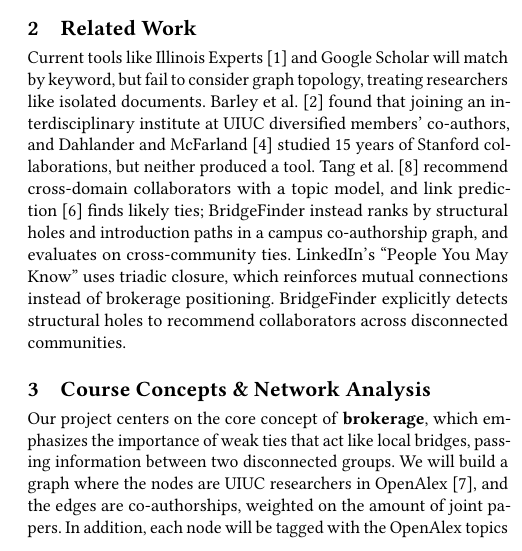
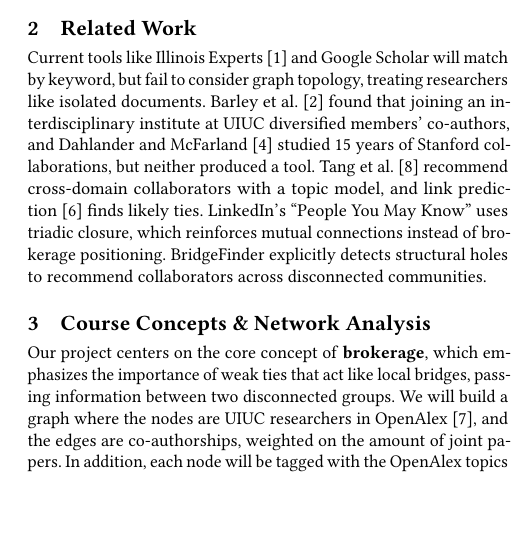
Before and after one commit to evanlin23/cs470, a LaTeX paper (proposal/latex/main.tex): part of one column of page 1 of 2, cut so that both start at the same text, the shorter picture padded with empty space. Compiled offline with pdfLaTeX.

Commit message:
Update proposal with team's Related Work edit
Co-authored-by: Evan Lin <113861384+evanlin23@users.noreply.github.com>
Co-authored-by: Eric Liu <143140470+e-liuu@users.noreply.github.com>
Co-Authored-By: Claude Opus 5.5 <noreply@anthropic.com>
Claude-Session: https://claude.ai/code/session_015pLTPGXGuzNB2XWkYefWEY

```diff
--- a/proposal/latex/main.tex
+++ b/proposal/latex/main.tex
@@ -31,7 +31,7 @@ When students search for a research mentor or researchers seek collaborators, th
 % prediction~\cite{libennowell2007} finds \emph{likely} ties; we rank ties by \emph{value}, using Burt's
 % constraint~\cite{burt1992}.
 
-Current tools like Illinois Experts~\cite{experts} and Google Scholar will match by keyword, but fail to consider graph topology, treating researchers like isolated documents. Barley et al.~\cite{barley2025} found that joining an interdisciplinary institute at UIUC diversified members' co-authors, and Dahlander and McFarland~\cite{dahlander2013} studied 15 years of Stanford collaborations, but neither produced a tool. Tang et al.~\cite{tang2012} recommend cross-domain collaborators with a topic model, and link prediction~\cite{libennowell2007} finds likely ties; BridgeFinder instead ranks by structural holes and introduction paths in a campus co-authorship graph, and evaluates on cross-community ties. LinkedIn's ``People You May Know'' uses triadic closure, which reinforces mutual connections instead of brokerage positioning. BridgeFinder explicitly detects structural holes to recommend collaborators across disconnected communities.
+Current tools like Illinois Experts~\cite{experts} and Google Scholar will match by keyword, but fail to consider graph topology, treating researchers like isolated documents. Barley et al.~\cite{barley2025} found that joining an interdisciplinary institute at UIUC diversified members' co-authors, and Dahlander and McFarland~\cite{dahlander2013} studied 15 years of Stanford collaborations, but neither produced a tool. Tang et al.~\cite{tang2012} recommend cross-domain collaborators with a topic model, and link prediction~\cite{libennowell2007} finds likely ties. LinkedIn's ``People You May Know'' uses triadic closure, which reinforces mutual connections instead of brokerage positioning. BridgeFinder explicitly detects structural holes to recommend collaborators across disconnected communities.
 
 
 \section{Course Concepts \& Network Analysis}
```
Also changed, not shown: proposal/proposal.pdf.
